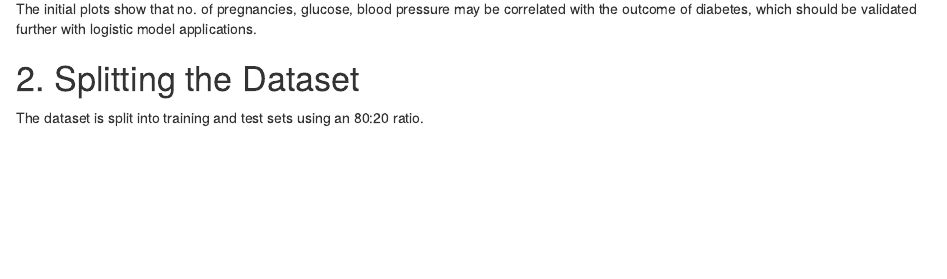
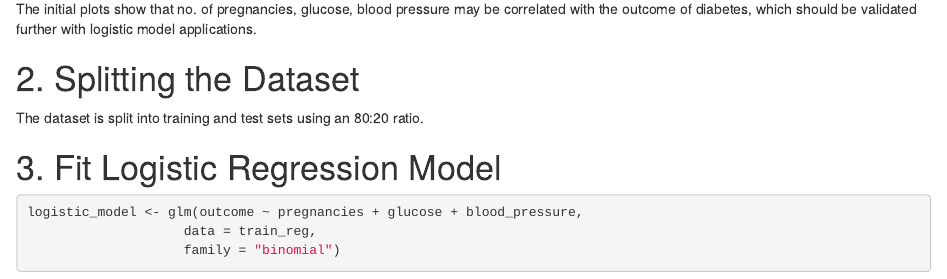
Before and after one commit to Gracehardy017/r-health-regression-analysis, an R Markdown document (logistic_regression_diabetes_report.Rmd): the page in a window 1100 px wide, from 6900 px down. The pictures show the output file logistic_regression_diabetes_report.html that the author committed with the source, opened offline.

Commit message:
Initial Fit of the Logistic Regression Model

````diff
--- a/logistic_regression_diabetes_report.Rmd
+++ b/logistic_regression_diabetes_report.Rmd
@@ -148,3 +148,17 @@ test_reg <- diabetes_df[!split, ]
 
 
 ```
+
+# 3. Fit Logistic Regression Model
+
+```{r lm comment, echo=FALSE}
+#Use glm function to fit a logistic regression model
+```
+
+```{r lm}
+
+logistic_model <- glm(outcome ~ pregnancies + glucose + blood_pressure,
+                    data = train_reg,
+                    family = "binomial")
+
+```
````
Also changed, not shown: logistic_regression_diabetes_report.html.
